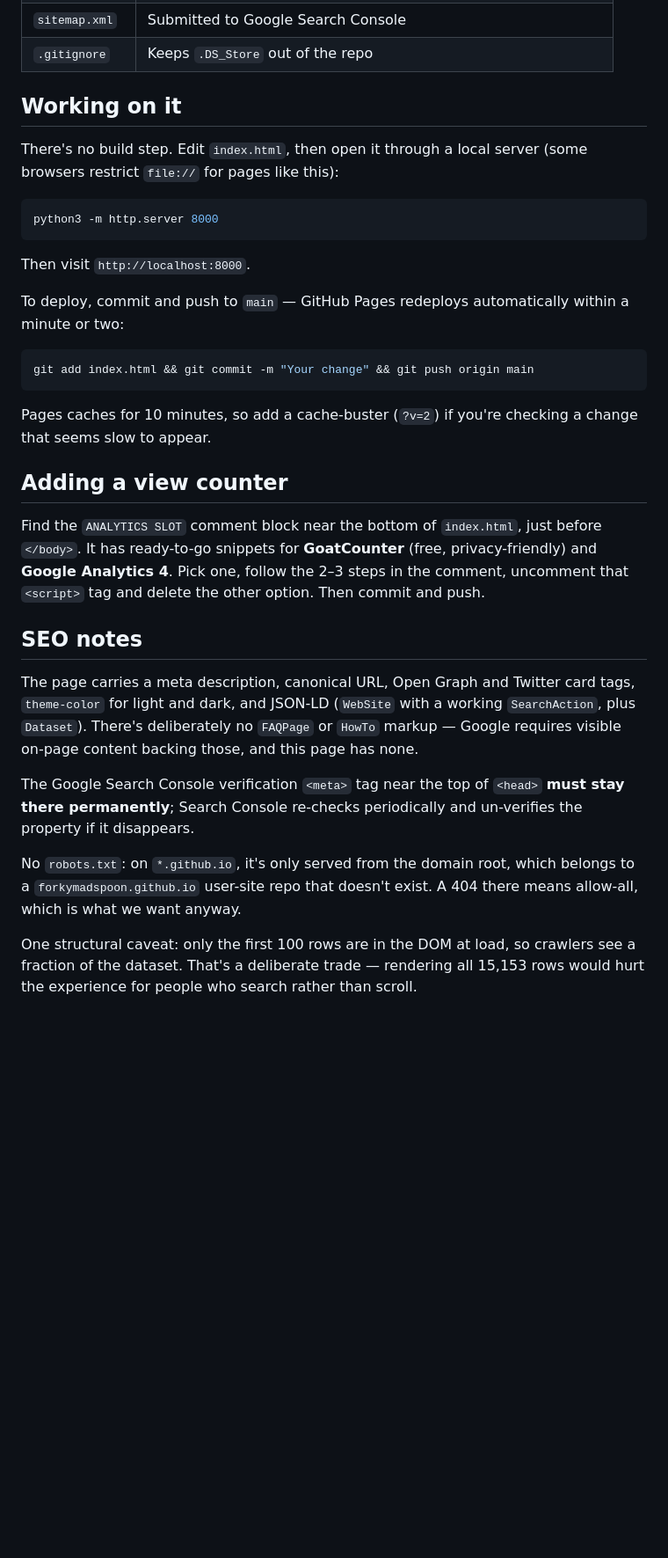
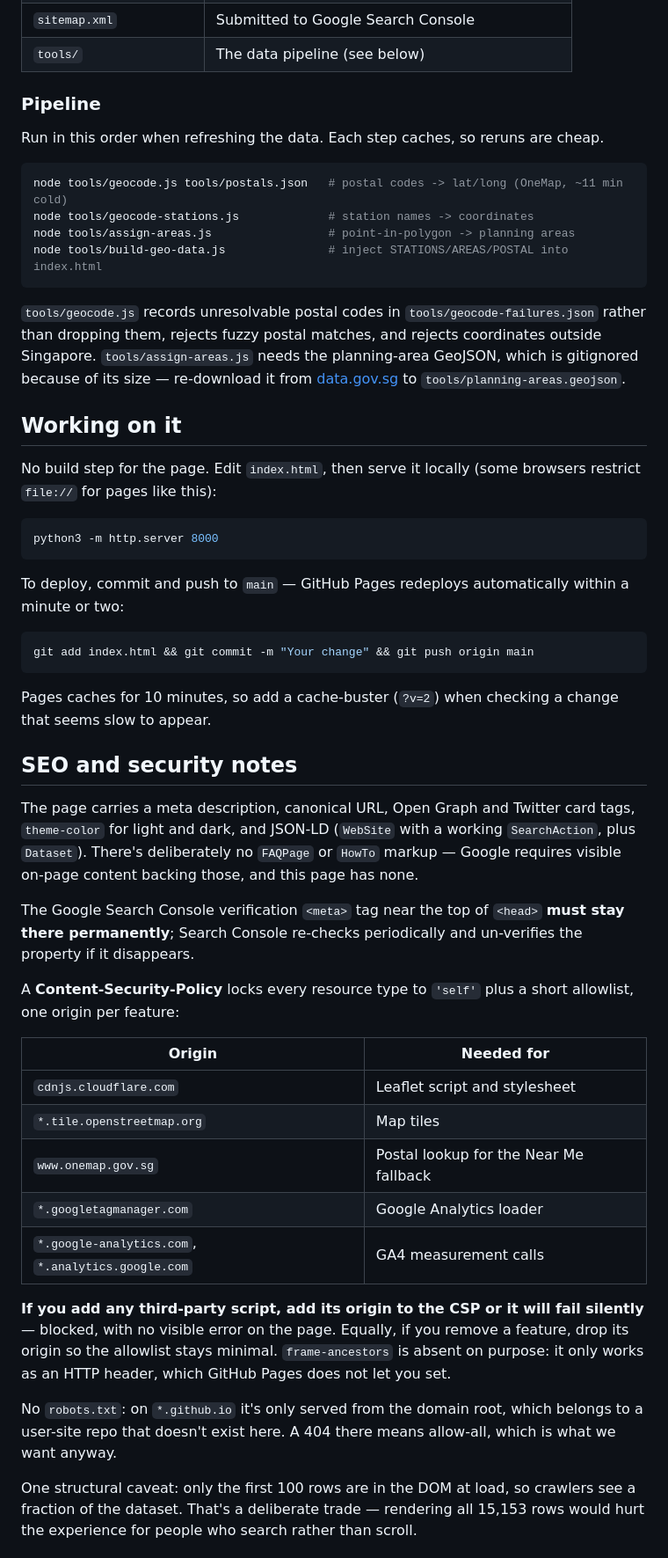
Before and after one commit to forkymadspoon/paylah-saturdays, a Markdown page: README.md, the part around one of its changes. Shown at 88% size. Rendered like a GitHub page; blank space fills up the shorter version.

````diff
--- a/README.md
+++ b/README.md
@@ -91,16 +144,32 @@ https://forkymadspoon.github.io/paylah-saturdays/?q=tampines
 | `sitemap.xml` | Submitted to Google Search Console |
-| `.gitignore` | Keeps `.DS_Store` out of the repo |
+| `tools/` | The data pipeline (see below) |
+
+### Pipeline
+
+Run in this order when refreshing the data. Each step caches, so reruns are cheap.
+
+```bash
+node tools/geocode.js tools/postals.json   # postal codes -> lat/long (OneMap, ~11 min cold)
+node tools/geocode-stations.js             # station names -> coordinates
+node tools/assign-areas.js                 # point-in-polygon -> planning areas
+node tools/build-geo-data.js               # inject STATIONS/AREAS/POSTAL into index.html
+```
+
+`tools/geocode.js` records unresolvable postal codes in `tools/geocode-failures.json`
+rather than dropping them, rejects fuzzy postal matches, and rejects coordinates outside
+Singapore. `tools/assign-areas.js` needs the planning-area GeoJSON, which is gitignored
+because of its size — re-download it from
+[data.gov.sg](https://data.gov.sg/datasets/d_4765db0e87b9c86336792efe8a1f7a66/view)
+to `tools/planning-areas.geojson`.
 
 ## Working on it
 
-There's no build step. Edit `index.html`, then open it through a local server (some
-browsers restrict `file://` for pages like this):
+No build step for the page. Edit `index.html`, then serve it locally (some browsers
+restrict `file://` for pages like this):
 
 ```bash
 python3 -m http.server 8000
 ```
-
-Then visit `http://localhost:8000`.
 
 To deploy, commit and push to `main` — GitHub Pages redeploys automatically within a
 minute or two:
@@ -109,17 +178,10 @@ minute or two:
 git add index.html && git commit -m "Your change" && git push origin main
 ```
 
-Pages caches for 10 minutes, so add a cache-buster (`?v=2`) if you're checking a change
-that seems slow to appear.
+Pages caches for 10 minutes, so add a cache-buster (`?v=2`) when checking a change that
+seems slow to appear.
 
-## Adding a view counter
-
-Find the `ANALYTICS SLOT` comment block near the bottom of `index.html`, just before
-`</body>`. It has ready-to-go snippets for **GoatCounter** (free, privacy-friendly) and
-**Google Analytics 4**. Pick one, follow the 2–3 steps in the comment, uncomment that
-`<script>` tag and delete the other option. Then commit and push.
-
-## SEO notes
+## SEO and security notes
 
 The page carries a meta description, canonical URL, Open Graph and Twitter card tags,
 `theme-color` for light and dark, and JSON-LD (`WebSite` with a working `SearchAction`,
@@ -130,9 +192,25 @@ The Google Search Console verification `<meta>` tag near the top of `<head>` **m
 there permanently**; Search Console re-checks periodically and un-verifies the property
 if it disappears.
 
-No `robots.txt`: on `*.github.io`, it's only served from the domain root, which belongs
-to a `forkymadspoon.github.io` user-site repo that doesn't exist. A 404 there means
-allow-all, which is what we want anyway.
+A **Content-Security-Policy** locks every resource type to `'self'` plus a short
+allowlist, one origin per feature:
+
+| Origin | Needed for |
+|---|---|
+| `cdnjs.cloudflare.com` | Leaflet script and stylesheet |
+| `*.tile.openstreetmap.org` | Map tiles |
+| `www.onemap.gov.sg` | Postal lookup for the Near Me fallback |
+| `*.googletagmanager.com` | Google Analytics loader |
+| `*.google-analytics.com`, `*.analytics.google.com` | GA4 measurement calls |
+
+**If you add any third-party script, add its origin to the CSP or it will fail
+silently** — blocked, with no visible error on the page. Equally, if you remove a
+feature, drop its origin so the allowlist stays minimal. `frame-ancestors` is absent on
+purpose: it only works as an HTTP header, which GitHub Pages does not let you set.
+
+No `robots.txt`: on `*.github.io` it's only served from the domain root, which belongs
+to a user-site repo that doesn't exist here. A 404 there means allow-all, which is what
+we want anyway.
 
 One structural caveat: only the first 100 rows are in the DOM at load, so crawlers see a
 fraction of the dataset. That's a deliberate trade — rendering all 15,153 rows would hurt
````
Also changed, not shown: other parts of README.md (+90 -28 lines).
